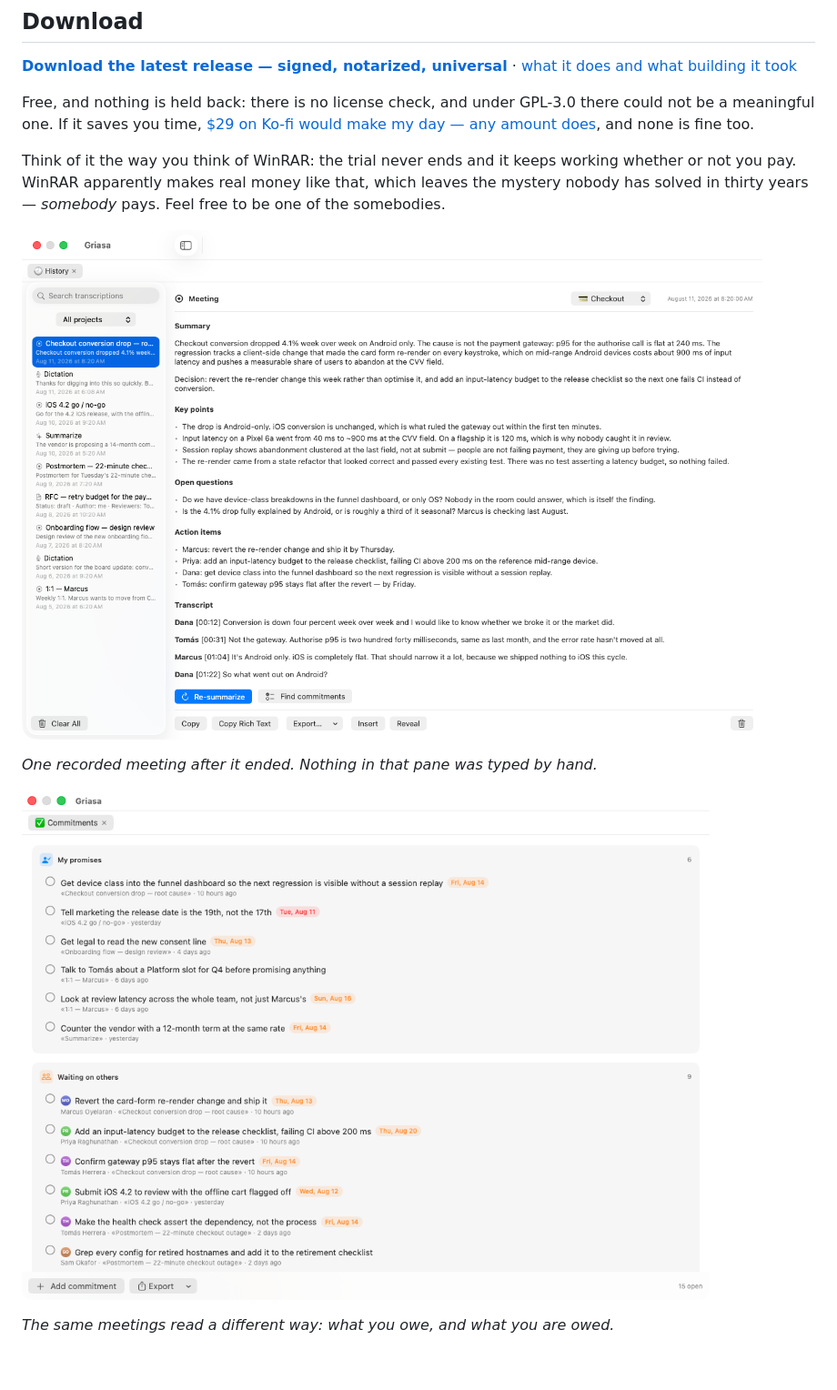
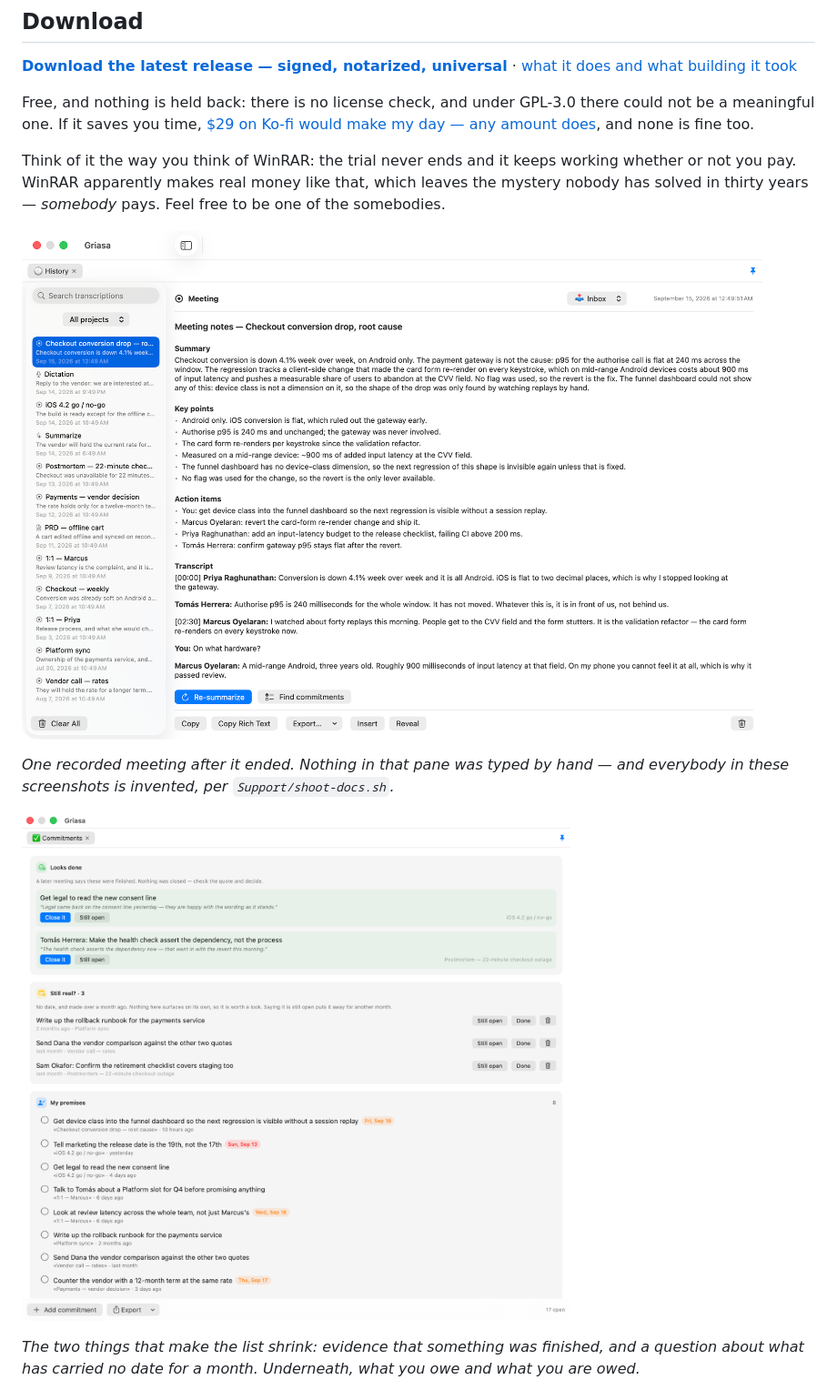
Before and after one commit to Stari-am/griasa, a Markdown page: README.md, the part around one of its changes. Shown at 91% size. GitHub-like rendering; pictures changed too: docs/screenshot-commitments.png, docs/screenshot-history.png; blank space fills up the shorter version.

```diff
--- a/README.md
+++ b/README.md
@@ -45,3 +45,3 @@ Think of it the way you think of WinRAR: the trial never ends and it keeps worki
 
-*One recorded meeting after it ended. Nothing in that pane was typed by hand.*
+*One recorded meeting after it ended. Nothing in that pane was typed by hand — and everybody in these screenshots is invented, per `Support/shoot-docs.sh`.*
 
@@ -49,3 +49,3 @@ Think of it the way you think of WinRAR: the trial never ends and it keeps worki
 
-*The same meetings read a different way: what you owe, and what you are owed.*
+*The two things that make the list shrink: evidence that something was finished, and a question about what has carried no date for a month. Underneath, what you owe and what you are owed.*
 
```
Also changed, not shown: other parts of README.md (+4 -4 lines), CHANGELOG.md (+21 -0 lines), CONTRIBUTING.md (+19 -9 lines), docs/screenshot-people.png, docs/screenshot-prep.png, 12 other files.
